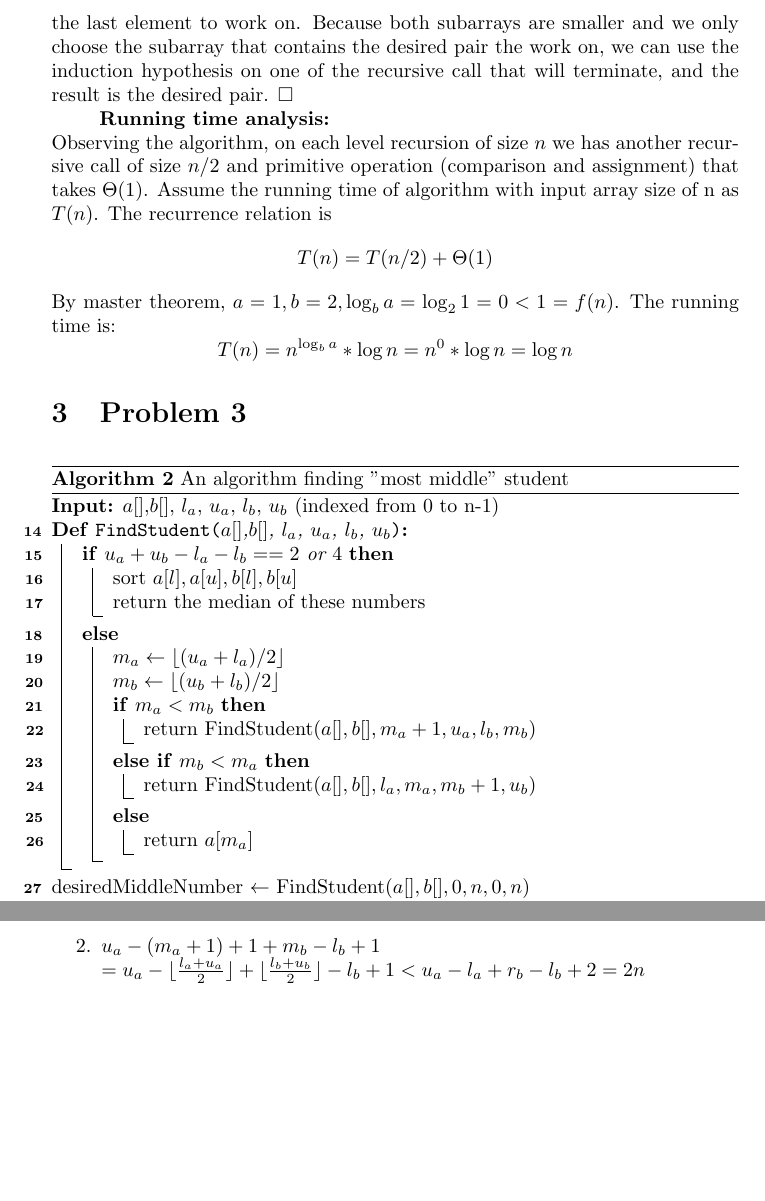
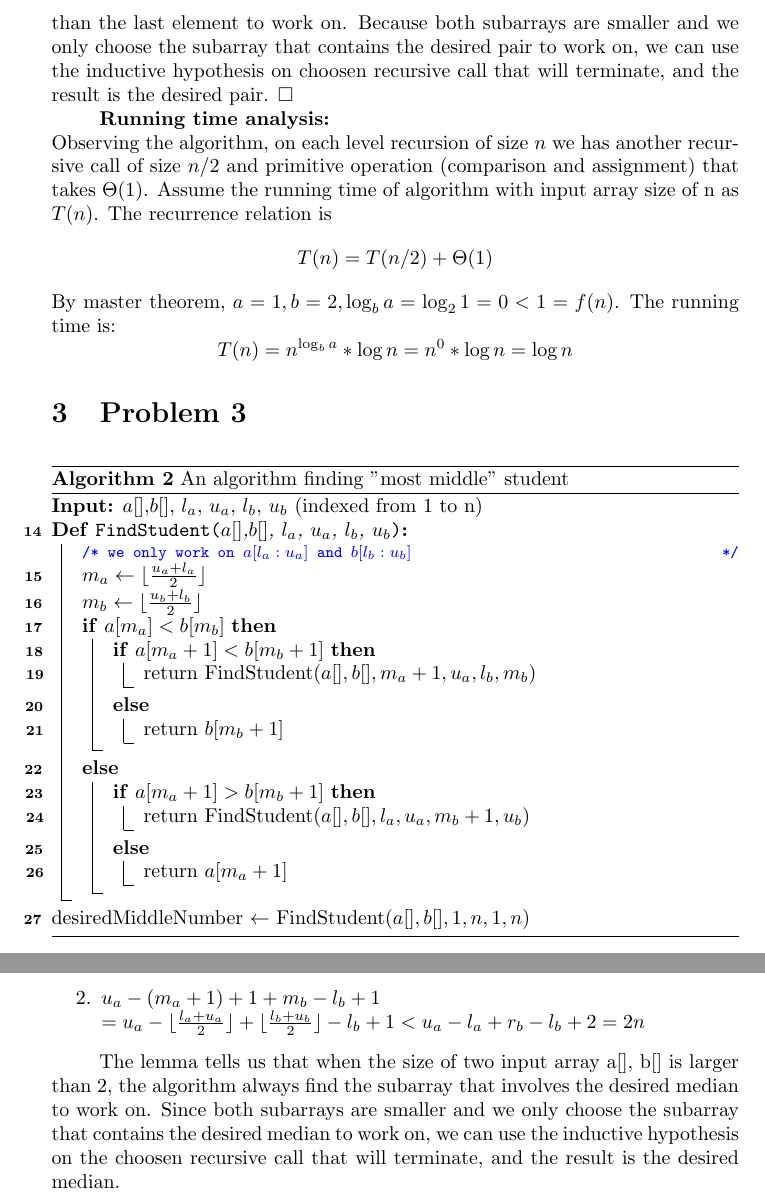
Before and after one commit to AdamYang1/Algorithm-Learning, a LaTeX problem sheet (hw4.tex): two parts of pages 4 and 5 of 5 before the commit and two parts of pages 4 and 6 of 6 after it, joined at a grey line, cut so that both start at the same text, the shorter picture padded with empty space. Compiled offline with pdfLaTeX.

Commit message:
Update hw4.tex

```diff
--- a/hw4.tex
+++ b/hw4.tex
@@ -144,7 +144,7 @@ for all array sizes 1, ..., n-1 (Strong induction hypothesis.)
     \item $u-(m+1)+1 = u-\lfloor \frac{l+u}{2}\rfloor < u-l+1=n$
 \end{enumerate}
 
-The lemma tells us that when the size of input array $A$ is at least two, the algorithm always find the subarray that has the first element strictly less than the last element to work on. Because both subarrays are smaller and we only choose the subarray that contains the desired pair the work on, we can use the induction hypothesis on one of the recursive call that will terminate, and the result is the desired pair. $\square$
+The lemma tells us that when the size of input array $A$ is at least two, the algorithm always find the subarray that has the first element strictly less than the last element to work on. Because both subarrays are smaller and we only choose the subarray that contains the desired pair to work on, we can use the inductive hypothesis on choosen recursive call that will terminate, and the result is the desired pair. $\square$
 
 \textbf{Running time analysis:}\\
 Observing the algorithm, on each level recursion of size $n$ we has another recursive call of size $n/2$ and primitive operation (comparison and assignment) that takes $\Theta(1)$. Assume the running time of algorithm with input array size of n as $T(n)$. The recurrence relation is \[T(n)=T(n/2)+\Theta(1)\]
@@ -153,29 +153,31 @@ By master theorem, $a = 1, b = 2, \log_b{a} = \log_2{1} = 0 < 1 = f(n)$. The run
 \section{Problem 3}
 \begin{algorithm}[!ht]
 \DontPrintSemicolon
-\KwInput{$a[ ]$,$b[]$, $l_a$, $u_a$, $l_b$, $u_b$ (indexed from 0 to n-1)}
+\KwInput{$a[ ]$,$b[]$, $l_a$, $u_a$, $l_b$, $u_b$ (indexed from 1 to n)}
   \SetKwFunction{FSub}{FindStudent}
     \SetKwProg{Fn}{Def}{:}{}
       \Fn{\FSub{$a[ ]$,$b[]$, $l_a$, $u_a$, $l_b$, $u_b$}}{
-        \If{$u_a+u_b-l_a-l_b == 2$ or $4$}{
-            sort $a[l],a[u],b[l],b[u]$
+      \tcc{we only work on $a[l_a:u_a]$ and $b[l_b:u_b]$}
+        $m_a \leftarrow \lfloor\frac{u_a+l_a}{2}\rfloor$
 
-            return the median of these numbers
-        } \Else{
-            $m_a \leftarrow \lfloor(u_a+l_a)/2 \rfloor$
+        $m_b \leftarrow \lfloor\frac{u_b+l_b}{2}\rfloor$
 
-            $m_b \leftarrow \lfloor(u_b+l_b)/2 \rfloor$
-
-            \If{$m_a<m_b$}{
-                return FindStudent($a[],b[],m_a+1,u_a,l_b,m_b$)
-            } \ElseIf{$m_b<m_a$}{
-                return FindStudent($a[],b[],l_a,m_a,m_b+1,u_b$)
+        \If{$a[m_a] < b[m_b]$}{
+            \If{$a[m_a+1]<b[m_b+1]$}{
+                return FindStudent($a[],b[], m_a+1, u_a, l_b, m_b$)
             } \Else {
-                return $a[m_a]$
+                return $b[m_b+1]$
+            }
+        } \Else {
+            \If{$a[m_a+1]>b[m_b+1]$} {
+                return FindStudent($a[],b[],l_a, u_a,m_b+1, u_b$)
+            } \Else {
+                return $a[m_a+1]$
             }
         }
     }
-    desiredMiddleNumber $\leftarrow$ FindStudent($a[],b[],0,n,0,n$)
+
+    desiredMiddleNumber $\leftarrow$ FindStudent($a[],b[],1,n,1,n$)
       \;
 \caption{An algorithm finding "most middle" student}
 \end{algorithm}
@@ -188,0 +189 @@ From line 22 to 24, we choose different subarrays $S_a[], S_b[]$ in $a[]$ and $b
+Given two sorted array $a[l_a: u_a], b[l_b:u_b]$ both of size $n$ ($u_a-l_a = u_b-l_b=n$). We have four scenarios to deal with \begin{enumerate}
@@ -195,4 +213,6 @@ From line 22 to 24, we choose different subarrays $S_a[], S_b[]$ in $a[]$ and $b
     \item $m_a-l_a+1+u_b-(m_b+1)+1\\= \lfloor\frac{l_a+u_a}{2}\rfloor-l_a+u_b-\lfloor\frac{l_b+u_b}{2}\rfloor+1 < u_a-l_a+r_b-l_b+2=2n$
     \item $u_a-(m_a+1)+1+m_b-l_b+1\\= u_a-\lfloor\frac{l_a+u_a}{2}\rfloor+\lfloor\frac{l_b+u_b}{2}\rfloor-l_b+1 < u_a-l_a+r_b-l_b+2=2n$
 \end{enumerate}
+
+The lemma tells us that when the size of two input array a[], b[] is larger than 2, the algorithm always find the subarray that involves the desired median to work on. Since both subarrays are smaller and we only choose the subarray that contains the desired median to work on, we can use the inductive hypothesis on the choosen recursive call that will terminate, and the result is the desired median.
 \end{document}
```
Also changed, not shown: hw4.tex (25 more changed lines).
